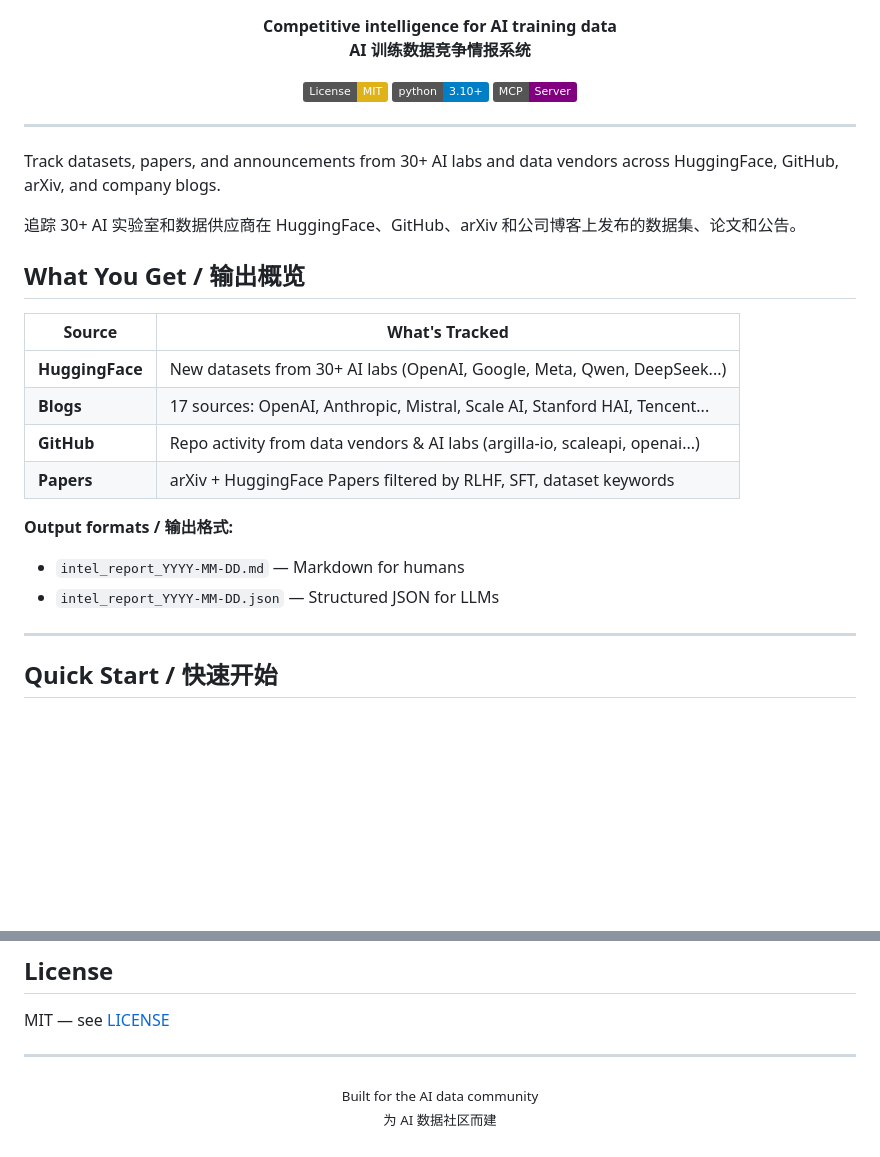
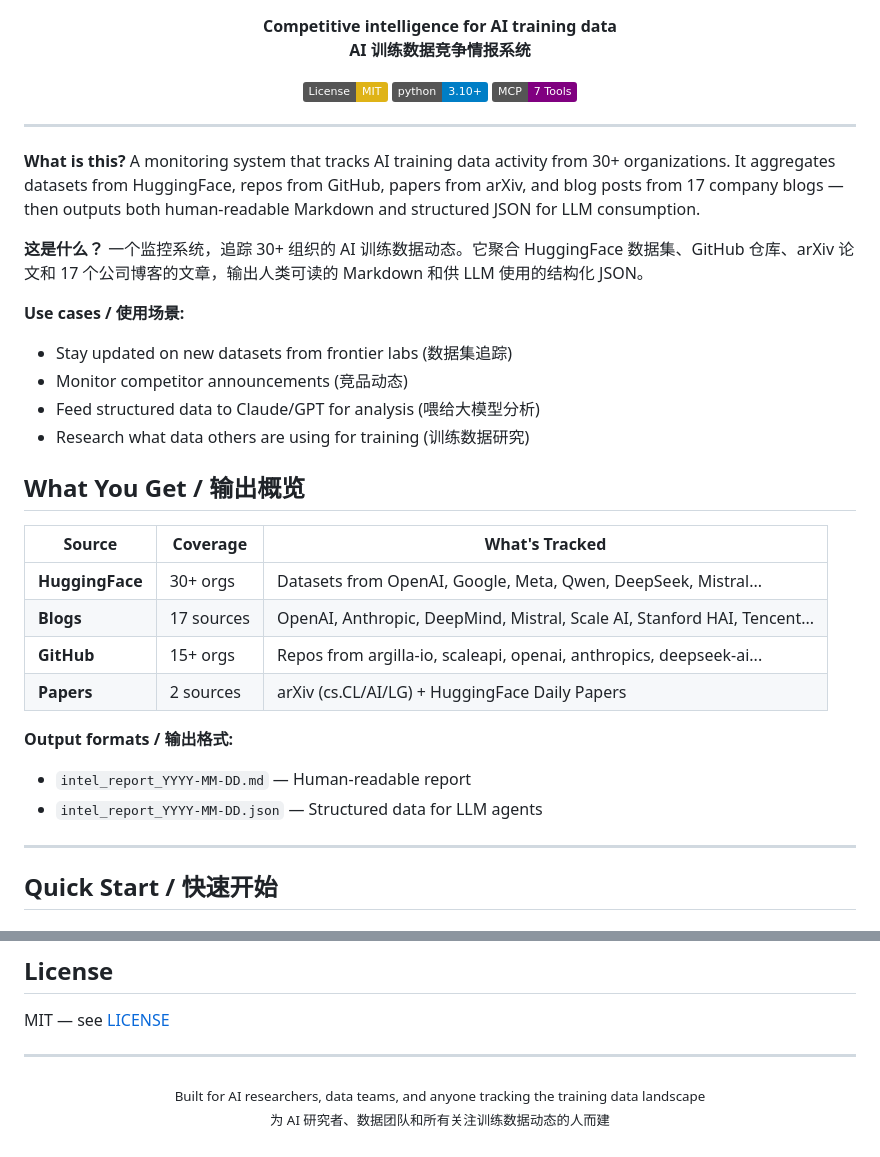
Before and after one commit to liuxiaotong/ai-dataset-radar, a Markdown page: README.md, 2 parts joined by grey strips. Drawn GitHub-style; badges without logos; blank space fills up the shorter version.

Commit message:
Update README introduction and overview
- Improve hero section with clearer project description
- Add use cases section (bilingual)
- Update "What You Get" table with coverage numbers
- Update MCP badge to show 7 tools
- Improve footer tagline

```diff
--- a/README.md
+++ b/README.md
@@ -7,28 +7,34 @@
   <p align="center">
     <a href="https://opensource.org/licenses/MIT"><img src="https://img.shields.io/badge/License-MIT-yellow.svg" alt="License: MIT"></a>
     <a href="https://www.python.org/downloads/"><img src="https://img.shields.io/badge/python-3.10+-blue.svg" alt="Python 3.10+"></a>
-    <a href="#mcp-server"><img src="https://img.shields.io/badge/MCP-Server-purple.svg" alt="MCP Server"></a>
+    <a href="#mcp-server"><img src="https://img.shields.io/badge/MCP-7_Tools-purple.svg" alt="MCP Server"></a>
   </p>
 </p>
 
 ---
 
-Track datasets, papers, and announcements from 30+ AI labs and data vendors across HuggingFace, GitHub, arXiv, and company blogs.
+**What is this?** A monitoring system that tracks AI training data activity from 30+ organizations. It aggregates datasets from HuggingFace, repos from GitHub, papers from arXiv, and blog posts from 17 company blogs — then outputs both human-readable Markdown and structured JSON for LLM consumption.
 
-追踪 30+ AI 实验室和数据供应商在 HuggingFace、GitHub、arXiv 和公司博客上发布的数据集、论文和公告。
+**这是什么？** 一个监控系统，追踪 30+ 组织的 AI 训练数据动态。它聚合 HuggingFace 数据集、GitHub 仓库、arXiv 论文和 17 个公司博客的文章，输出人类可读的 Markdown 和供 LLM 使用的结构化 JSON。
+
+**Use cases / 使用场景:**
+- Stay updated on new datasets from frontier labs (数据集追踪)
+- Monitor competitor announcements (竞品动态)
+- Feed structured data to Claude/GPT for analysis (喂给大模型分析)
+- Research what data others are using for training (训练数据研究)
 
 ## What You Get / 输出概览
 
-| Source | What's Tracked |
-|--------|----------------|
-| **HuggingFace** | New datasets from 30+ AI labs (OpenAI, Google, Meta, Qwen, DeepSeek...) |
-| **Blogs** | 17 sources: OpenAI, Anthropic, Mistral, Scale AI, Stanford HAI, Tencent... |
-| **GitHub** | Repo activity from data vendors & AI labs (argilla-io, scaleapi, openai...) |
-| **Papers** | arXiv + HuggingFace Papers filtered by RLHF, SFT, dataset keywords |
+| Source | Coverage | What's Tracked |
+|--------|----------|----------------|
+| **HuggingFace** | 30+ orgs | Datasets from OpenAI, Google, Meta, Qwen, DeepSeek, Mistral... |
+| **Blogs** | 17 sources | OpenAI, Anthropic, DeepMind, Mistral, Scale AI, Stanford HAI, Tencent... |
+| **GitHub** | 15+ orgs | Repos from argilla-io, scaleapi, openai, anthropics, deepseek-ai... |
+| **Papers** | 2 sources | arXiv (cs.CL/AI/LG) + HuggingFace Daily Papers |
 
 **Output formats / 输出格式:**
-- `intel_report_YYYY-MM-DD.md` — Markdown for humans
-- `intel_report_YYYY-MM-DD.json` — Structured JSON for LLMs
+- `intel_report_YYYY-MM-DD.md` — Human-readable report
+- `intel_report_YYYY-MM-DD.json` — Structured data for LLM agents
 
 ---
 
@@ -275,6 +281,6 @@ MIT — see [LICENSE](LICENSE)
 ---
 
 <p align="center">
-  <sub>Built for the AI data community</sub><br>
-  <sub>为 AI 数据社区而建</sub>
+  <sub>Built for AI researchers, data teams, and anyone tracking the training data landscape</sub><br>
+  <sub>为 AI 研究者、数据团队和所有关注训练数据动态的人而建</sub>
 </p>
```
